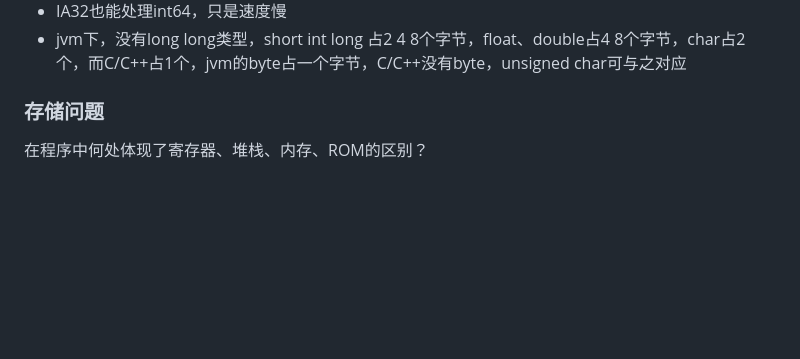
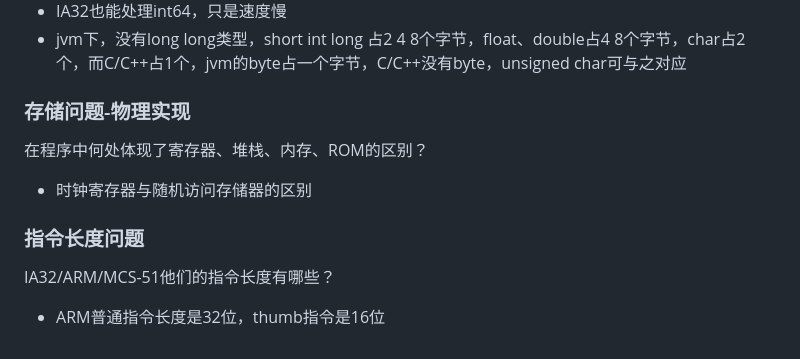
Before and after one commit to Discover255/weekly-note, a Markdown page: CSAPP/chapter2-5.md, the part around the change printed below. Drawn GitHub-style; blank space fills up the shorter version.

```diff
--- a/CSAPP/chapter2-5.md
+++ b/CSAPP/chapter2-5.md
@@ -38,5 +50,9 @@ C/C++编译器、汇编编译器、JVM在IA32和X86_64下的各变量存储长
 * 各变量的长度如上表，在C/C++和汇编下的表现是一致的
 * IA32也能处理int64，只是速度慢
 * jvm下，没有long long类型，short int long 占2 4 8个字节，float、double占4 8个字节，char占2个，而C/C++占1个，jvm的byte占一个字节，C/C++没有byte，unsigned char可与之对应
-### 存储问题
+### 存储问题-物理实现
 在程序中何处体现了寄存器、堆栈、内存、ROM的区别？
+* 时钟寄存器与随机访问存储器的区别
+### 指令长度问题
+IA32/ARM/MCS-51他们的指令长度有哪些？
+* ARM普通指令长度是32位，thumb指令是16位
```
Also changed, not shown: other parts of CSAPP/chapter2-5.md (+12 -0 lines), CSAPP/流水线.png (added).
